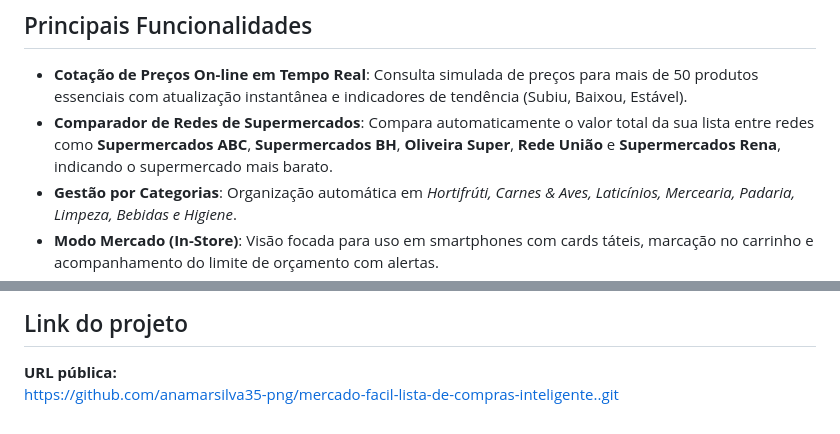
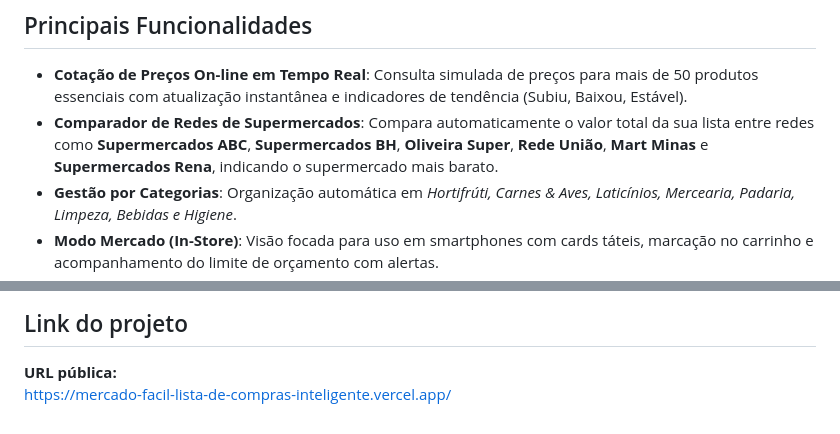
Before and after one commit to anamarsilva35-png/mercado-facil-lista-de-compras-inteligente., a Markdown page: README.md, 2 parts joined by grey strips. Rendered like a GitHub page.

```diff
--- a/README.md
+++ b/README.md
@@ -22,7 +22,7 @@ O controle das despesas de supermercado pode ser difícil quando os produtos sã
 ## Principais Funcionalidades
 
 - **Cotação de Preços On-line em Tempo Real**: Consulta simulada de preços para mais de 50 produtos essenciais com atualização instantânea e indicadores de tendência (Subiu, Baixou, Estável).
-- **Comparador de Redes de Supermercados**: Compara automaticamente o valor total da sua lista entre redes como **Supermercados ABC**, **Supermercados BH**, **Oliveira Super**, **Rede União** e **Supermercados Rena**, indicando o supermercado mais barato.
+- **Comparador de Redes de Supermercados**: Compara automaticamente o valor total da sua lista entre redes como **Supermercados ABC**, **Supermercados BH**, **Oliveira Super**, **Rede União**, **Mart Minas** e **Supermercados Rena**, indicando o supermercado mais barato.
 - **Gestão por Categorias**: Organização automática em *Hortifrúti, Carnes & Aves, Laticínios, Mercearia, Padaria, Limpeza, Bebidas e Higiene*.
 - **Modo Mercado (In-Store)**: Visão focada para uso em smartphones com cards táteis, marcação no carrinho e acompanhamento do limite de orçamento com alertas.
 - **Gráficos & Analytics**: Gráfico de rosca para distribuição de gastos por categoria e gráfico de barras para comparação entre mercados.
@@ -71,4 +71,4 @@ Este projeto foi desenvolvido com a assistência do **Antigravity AI**.
 ## Link do projeto
 
 **URL pública:**
-https://github.com/anamarsilva35-png/mercado-facil-lista-de-compras-inteligente..git
+https://mercado-facil-lista-de-compras-inteligente.vercel.app/
```
